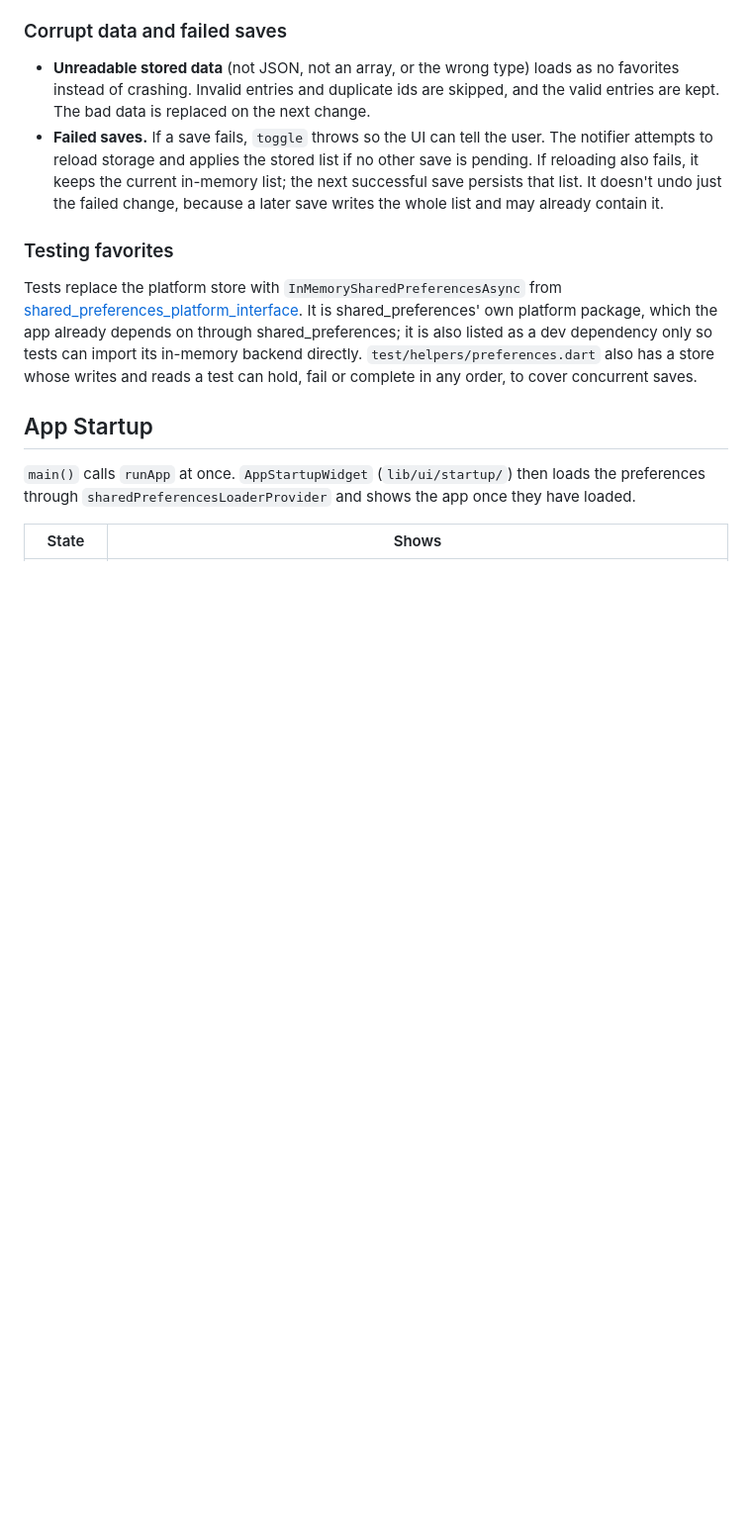
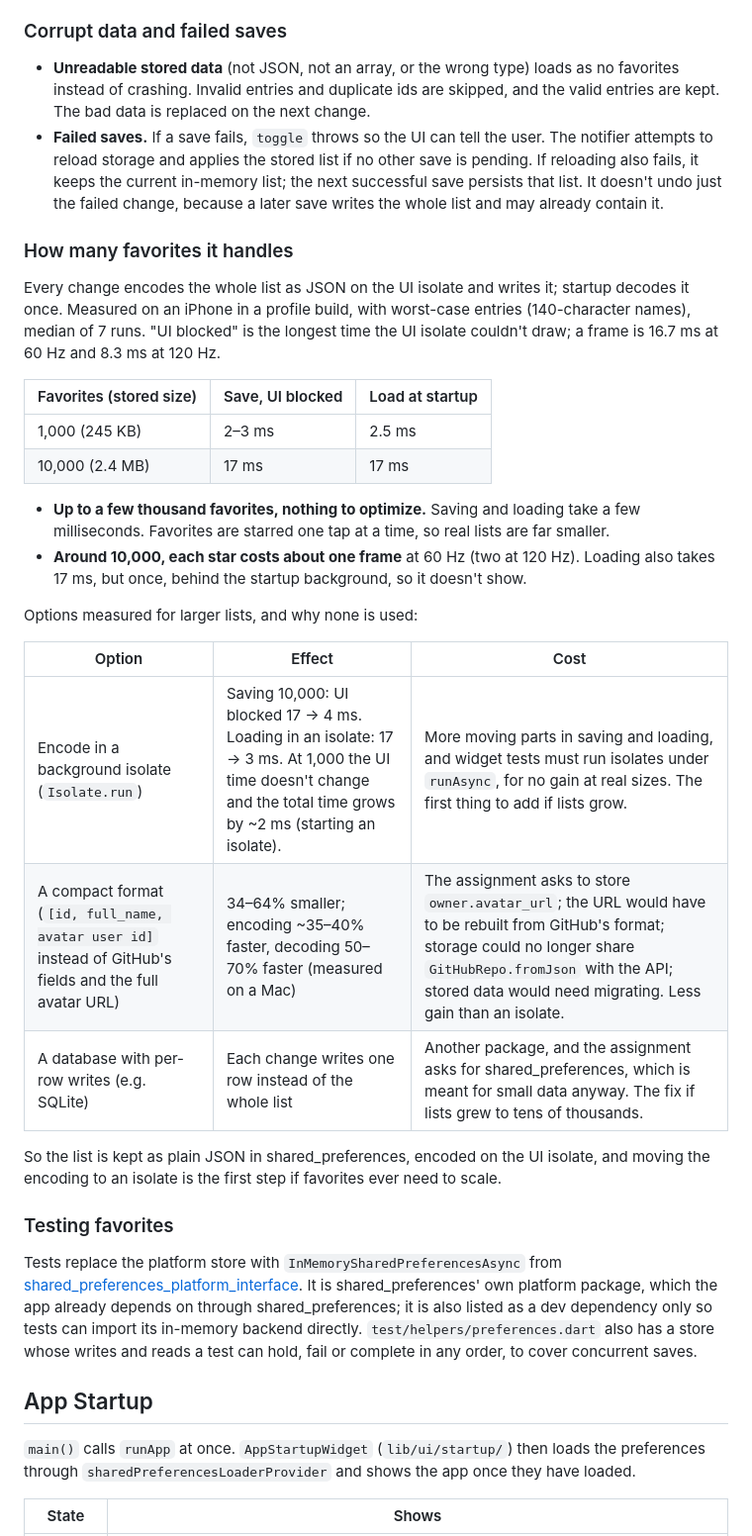
Before and after one commit to ruby109/flutter_github_repo_viewer, a Markdown page: README.md, the part around one of its changes. Shown at 99% size. Drawn GitHub-style; blank space fills up the shorter version.

Commit message:
docs: describe how many favorites the app handles
Measured on an iPhone in a profile build: saving and loading 1,000
favorites take 2-3 ms, 10,000 about 17 ms (one frame at 60 Hz). The
options for larger lists (an isolate, a compact format, a database),
what each gained and cost, and why none is used yet. Known Limitations
now points there; scrolling still awaits device profiling (#11).

```diff
--- a/README.md
+++ b/README.md
@@ -334,6 +334,28 @@ All favorites are stored under one key, `favorites`, as a JSON array of the fiel
 - **Unreadable stored data** (not JSON, not an array, or the wrong type) loads as no favorites instead of crashing. Invalid entries and duplicate ids are skipped, and the valid entries are kept. The bad data is replaced on the next change.
 - **Failed saves.** If a save fails, `toggle` throws so the UI can tell the user. The notifier attempts to reload storage and applies the stored list if no other save is pending. If reloading also fails, it keeps the current in-memory list; the next successful save persists that list. It doesn't undo just the failed change, because a later save writes the whole list and may already contain it.
 
+### How many favorites it handles
+
+Every change encodes the whole list as JSON on the UI isolate and writes it; startup decodes it once. Measured on an iPhone in a profile build, with worst-case entries (140-character names), median of 7 runs. "UI blocked" is the longest time the UI isolate couldn't draw; a frame is 16.7 ms at 60 Hz and 8.3 ms at 120 Hz.
+
+| Favorites (stored size) | Save, UI blocked | Load at startup |
+|---|---|---|
+| 1,000 (245 KB) | 2–3 ms | 2.5 ms |
+| 10,000 (2.4 MB) | 17 ms | 17 ms |
+
+- **Up to a few thousand favorites, nothing to optimize.** Saving and loading take a few milliseconds. Favorites are starred one tap at a time, so real lists are far smaller.
+- **Around 10,000, each star costs about one frame** at 60 Hz (two at 120 Hz). Loading also takes 17 ms, but once, behind the startup background, so it doesn't show.
+
+Options measured for larger lists, and why none is used:
+
+| Option | Effect | Cost |
+|---|---|---|
+| Encode in a background isolate (`Isolate.run`) | Saving 10,000: UI blocked 17 → 4 ms. Loading in an isolate: 17 → 3 ms. At 1,000 the UI time doesn't change and the total time grows by ~2 ms (starting an isolate). | More moving parts in saving and loading, and widget tests must run isolates under `runAsync`, for no gain at real sizes. The first thing to add if lists grow. |
+| A compact format (`[id, full_name, avatar user id]` instead of GitHub's fields and the full avatar URL) | 34–64% smaller; encoding ~35–40% faster, decoding 50–70% faster (measured on a Mac) | The assignment asks to store `owner.avatar_url`; the URL would have to be rebuilt from GitHub's format; storage could no longer share `GitHubRepo.fromJson` with the API; stored data would need migrating. Less gain than an isolate. |
+| A database with per-row writes (e.g. SQLite) | Each change writes one row instead of the whole list | Another package, and the assignment asks for shared_preferences, which is meant for small data anyway. The fix if lists grew to tens of thousands. |
+
+So the list is kept as plain JSON in shared_preferences, encoded on the UI isolate, and moving the encoding to an isolate is the first step if favorites ever need to scale.
+
 ### Testing favorites
 
 Tests replace the platform store with `InMemorySharedPreferencesAsync` from [shared_preferences_platform_interface](https://pub.dev/packages/shared_preferences_platform_interface). It is shared_preferences' own platform package, which the app already depends on through shared_preferences; it is also listed as a dev dependency only so tests can import its in-memory backend directly. `test/helpers/preferences.dart` also has a store whose writes and reads a test can hold, fail or complete in any order, to cover concurrent saves.
```
Also changed, not shown: other parts of README.md (+2 -1 lines).
